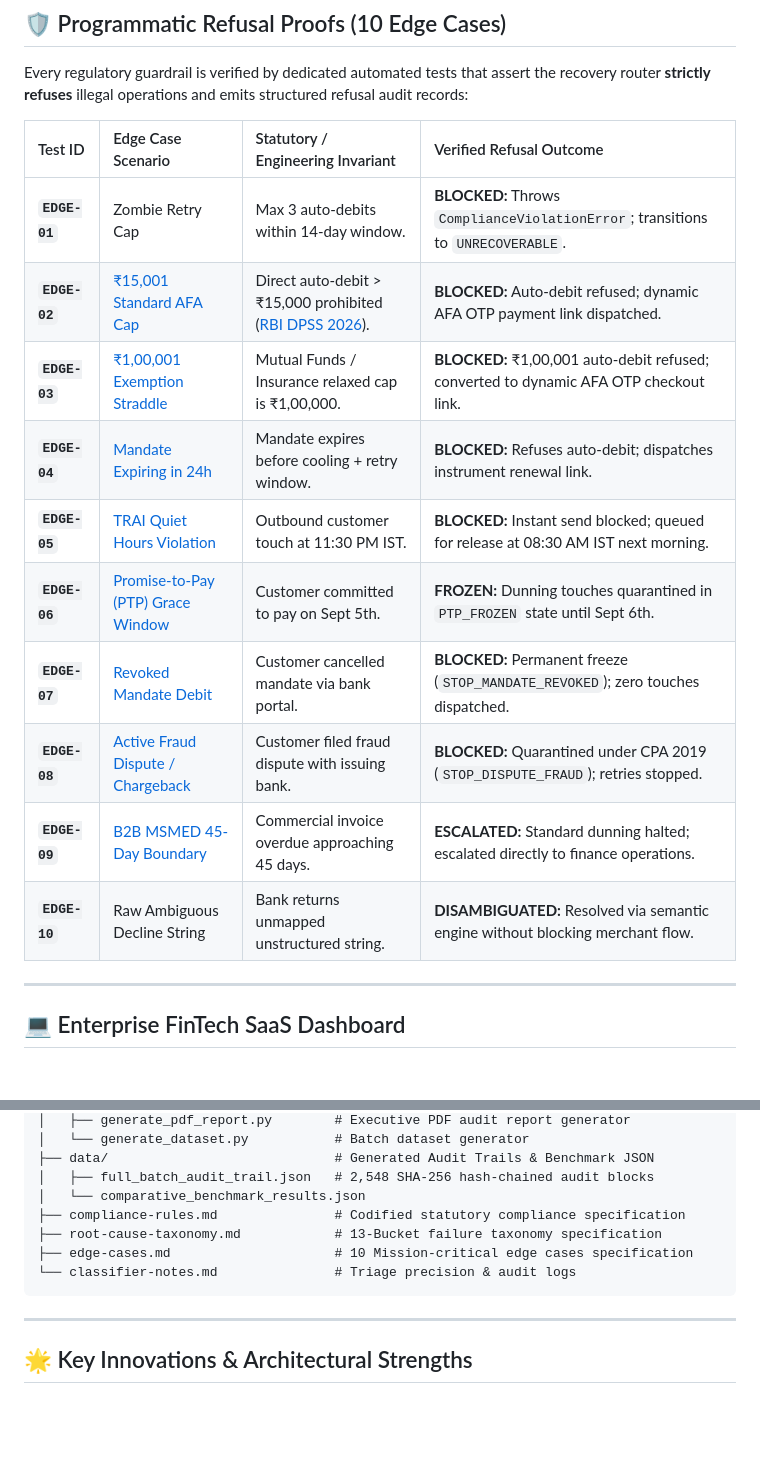
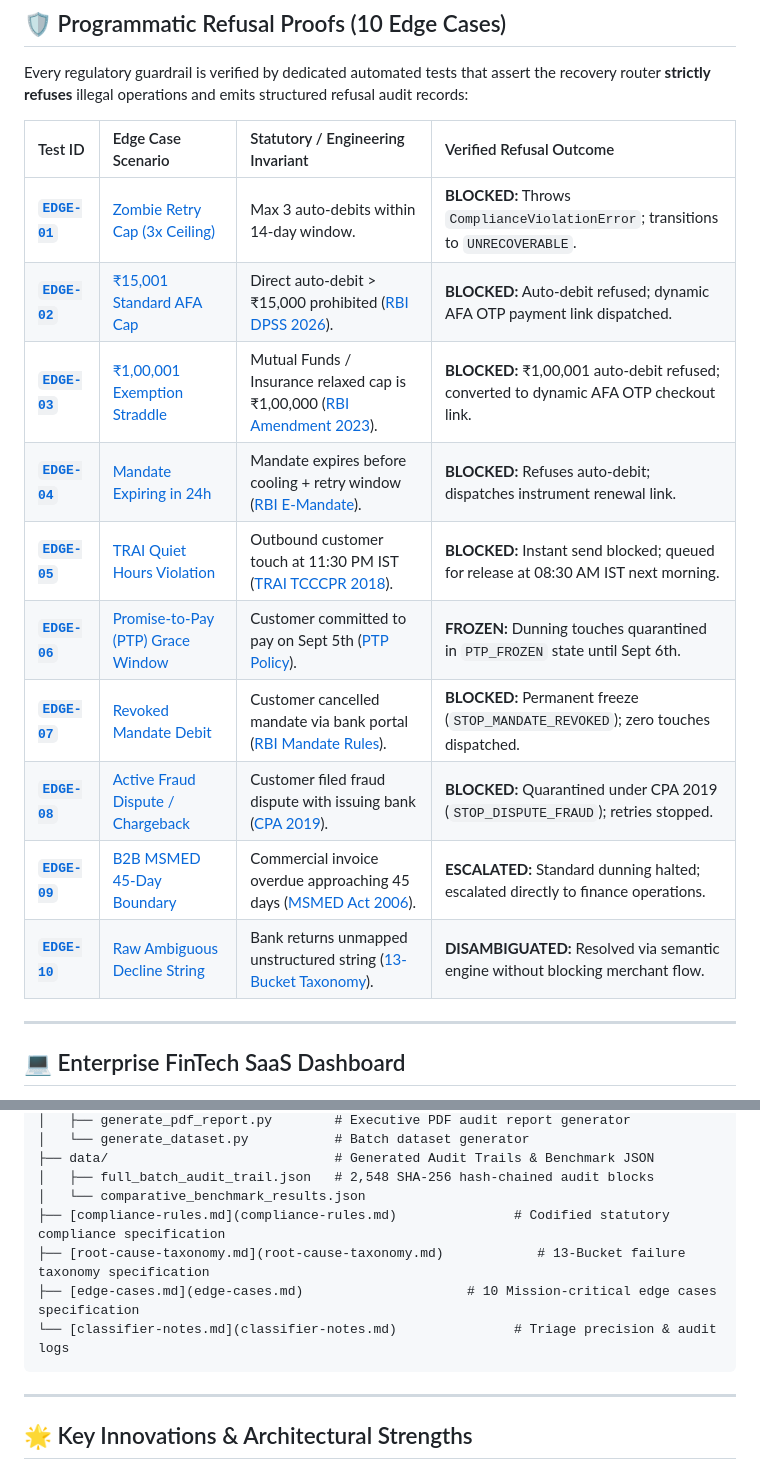
Before and after one commit to Harmit07/razorpay-ai-challenge, a Markdown page: README.md, 2 parts joined by grey strips. Drawn GitHub-style; blank space fills up the shorter version.

Commit message:
docs: add complete hyperlinks to all edge cases, specs, and dashboard routes in README

````diff
--- a/README.md
+++ b/README.md
@@ -298,16 +298,16 @@ Every regulatory guardrail is verified by dedicated automated tests that assert
 
 | Test ID | Edge Case Scenario | Statutory / Engineering Invariant | Verified Refusal Outcome |
 | :--- | :--- | :--- | :--- |
-| **`EDGE-01`** | Zombie Retry Cap | Max 3 auto-debits within 14-day window. | **BLOCKED:** Throws `ComplianceViolationError`; transitions to `UNRECOVERABLE`. |
-| **`EDGE-02`** | [₹15,001 Standard AFA Cap](#rule-2-statutory-afa-caps) | Direct auto-debit > ₹15,000 prohibited ([RBI DPSS 2026](#rule-2-statutory-afa-caps)). | **BLOCKED:** Auto-debit refused; dynamic AFA OTP payment link dispatched. |
-| **`EDGE-03`** | [₹1,00,001 Exemption Straddle](#rule-2-statutory-afa-caps) | Mutual Funds / Insurance relaxed cap is ₹1,00,000. | **BLOCKED:** ₹1,00,001 auto-debit refused; converted to dynamic AFA OTP checkout link. |
-| **`EDGE-04`** | [Mandate Expiring in 24h](#rule-1-rbi-2026-e-mandate) | Mandate expires before cooling + retry window. | **BLOCKED:** Refuses auto-debit; dispatches instrument renewal link. |
-| **`EDGE-05`** | [TRAI Quiet Hours Violation](#rule-4-trai-quiet-hours) | Outbound customer touch at 11:30 PM IST. | **BLOCKED:** Instant send blocked; queued for release at 08:30 AM IST next morning. |
-| **`EDGE-06`** | [Promise-to-Pay (PTP) Grace Window](#rule-6-ptp-grace-window) | Customer committed to pay on Sept 5th. | **FROZEN:** Dunning touches quarantined in `PTP_FROZEN` state until Sept 6th. |
-| **`EDGE-07`** | [Revoked Mandate Debit](#rule-3-revoked-mandates-halted) | Customer cancelled mandate via bank portal. | **BLOCKED:** Permanent freeze (`STOP_MANDATE_REVOKED`); zero touches dispatched. |
-| **`EDGE-08`** | [Active Fraud Dispute / Chargeback](#rule-5-cpa-2019-dispute-lock) | Customer filed fraud dispute with issuing bank. | **BLOCKED:** Quarantined under CPA 2019 (`STOP_DISPUTE_FRAUD`); retries stopped. |
-| **`EDGE-09`** | [B2B MSMED 45-Day Boundary](#rule-8-msmed-act-2006) | Commercial invoice overdue approaching 45 days. | **ESCALATED:** Standard dunning halted; escalated directly to finance operations. |
-| **`EDGE-10`** | Raw Ambiguous Decline String | Bank returns unmapped unstructured string. | **DISAMBIGUATED:** Resolved via semantic engine without blocking merchant flow. |
+| **[`EDGE-01`](edge-cases.md#1-edge-01-the-zombie-retry-trap-customer-failing-5x-in-a-row)** | [Zombie Retry Cap (3x Ceiling)](edge-cases.md#1-edge-01-the-zombie-retry-trap-customer-failing-5x-in-a-row) | Max 3 auto-debits within 14-day window. | **BLOCKED:** Throws `ComplianceViolationError`; transitions to `UNRECOVERABLE`. |
+| **[`EDGE-02`](edge-cases.md#2-edge-02-the-15000-afa-straddle-1500100-standard-subscription)** | [₹15,001 Standard AFA Cap](edge-cases.md#2-edge-02-the-15000-afa-straddle-1500100-standard-subscription) | Direct auto-debit > ₹15,000 prohibited ([RBI DPSS 2026](#rule-2-statutory-afa-caps)). | **BLOCKED:** Auto-debit refused; dynamic AFA OTP payment link dispatched. |
+| **[`EDGE-03`](edge-cases.md#3-edge-03-the-100000-exemption-straddle-10000100-mutual-fund-sip)** | [₹1,00,001 Exemption Straddle](edge-cases.md#3-edge-03-the-100000-exemption-straddle-10000100-mutual-fund-sip) | Mutual Funds / Insurance relaxed cap is ₹1,00,000 ([RBI Amendment 2023](#rule-2-statutory-afa-caps)). | **BLOCKED:** ₹1,00,001 auto-debit refused; converted to dynamic AFA OTP checkout link. |
+| **[`EDGE-04`](edge-cases.md#4-edge-04-mandate-expiring-mid-retry)** | [Mandate Expiring in 24h](edge-cases.md#4-edge-04-mandate-expiring-mid-retry) | Mandate expires before cooling + retry window ([RBI E-Mandate](#rule-1-rbi-2026-e-mandate)). | **BLOCKED:** Refuses auto-debit; dispatches instrument renewal link. |
+| **[`EDGE-05`](edge-cases.md#5-edge-05-trai-quiet-hours-sleep-trap)** | [TRAI Quiet Hours Violation](edge-cases.md#5-edge-05-trai-quiet-hours-sleep-trap) | Outbound customer touch at 11:30 PM IST ([TRAI TCCCPR 2018](#rule-4-trai-quiet-hours)). | **BLOCKED:** Instant send blocked; queued for release at 08:30 AM IST next morning. |
+| **[`EDGE-06`](edge-cases.md#6-edge-06-promise-to-pay-ptp-race-condition)** | [Promise-to-Pay (PTP) Grace Window](edge-cases.md#6-edge-06-promise-to-pay-ptp-race-condition) | Customer committed to pay on Sept 5th ([PTP Policy](#rule-6-ptp-grace-window)). | **FROZEN:** Dunning touches quarantined in `PTP_FROZEN` state until Sept 6th. |
+| **[`EDGE-07`](edge-cases.md#7-edge-07-post-failure-mandate-revocation)** | [Revoked Mandate Debit](edge-cases.md#7-edge-07-post-failure-mandate-revocation) | Customer cancelled mandate via bank portal ([RBI Mandate Rules](#rule-3-revoked-mandates-halted)). | **BLOCKED:** Permanent freeze (`STOP_MANDATE_REVOKED`); zero touches dispatched. |
+| **[`EDGE-08`](edge-cases.md#8-edge-08-active-fraud-dispute--chargeback)** | [Active Fraud Dispute / Chargeback](edge-cases.md#8-edge-08-active-fraud-dispute--chargeback) | Customer filed fraud dispute with issuing bank ([CPA 2019](#rule-5-cpa-2019-dispute-lock)). | **BLOCKED:** Quarantined under CPA 2019 (`STOP_DISPUTE_FRAUD`); retries stopped. |
+| **[`EDGE-09`](edge-cases.md#9-edge-09-msmed-45-day-statutory-clash)** | [B2B MSMED 45-Day Boundary](edge-cases.md#9-edge-09-msmed-45-day-statutory-clash) | Commercial invoice overdue approaching 45 days ([MSMED Act 2006](#rule-8-msmed-act-2006)). | **ESCALATED:** Standard dunning halted; escalated directly to finance operations. |
+| **[`EDGE-10`](edge-cases.md#10-edge-10-unmapped-decline-with-risk-flag)** | [Raw Ambiguous Decline String](edge-cases.md#10-edge-10-unmapped-decline-with-risk-flag) | Bank returns unmapped unstructured string ([13-Bucket Taxonomy](root-cause-taxonomy.md)). | **DISAMBIGUATED:** Resolved via semantic engine without blocking merchant flow. |
 
 ---
 
@@ -374,10 +374,10 @@ razorpay-ai-challenge/
 ├── data/                             # Generated Audit Trails & Benchmark JSON
 │   ├── full_batch_audit_trail.json   # 2,548 SHA-256 hash-chained audit blocks
 │   └── comparative_benchmark_results.json
-├── compliance-rules.md               # Codified statutory compliance specification
-├── root-cause-taxonomy.md            # 13-Bucket failure taxonomy specification
-├── edge-cases.md                     # 10 Mission-critical edge cases specification
-└── classifier-notes.md               # Triage precision & audit logs
+├── [compliance-rules.md](compliance-rules.md)               # Codified statutory compliance specification
+├── [root-cause-taxonomy.md](root-cause-taxonomy.md)            # 13-Bucket failure taxonomy specification
+├── [edge-cases.md](edge-cases.md)                     # 10 Mission-critical edge cases specification
+└── [classifier-notes.md](classifier-notes.md)               # Triage precision & audit logs
 ```
 
 ---
````
